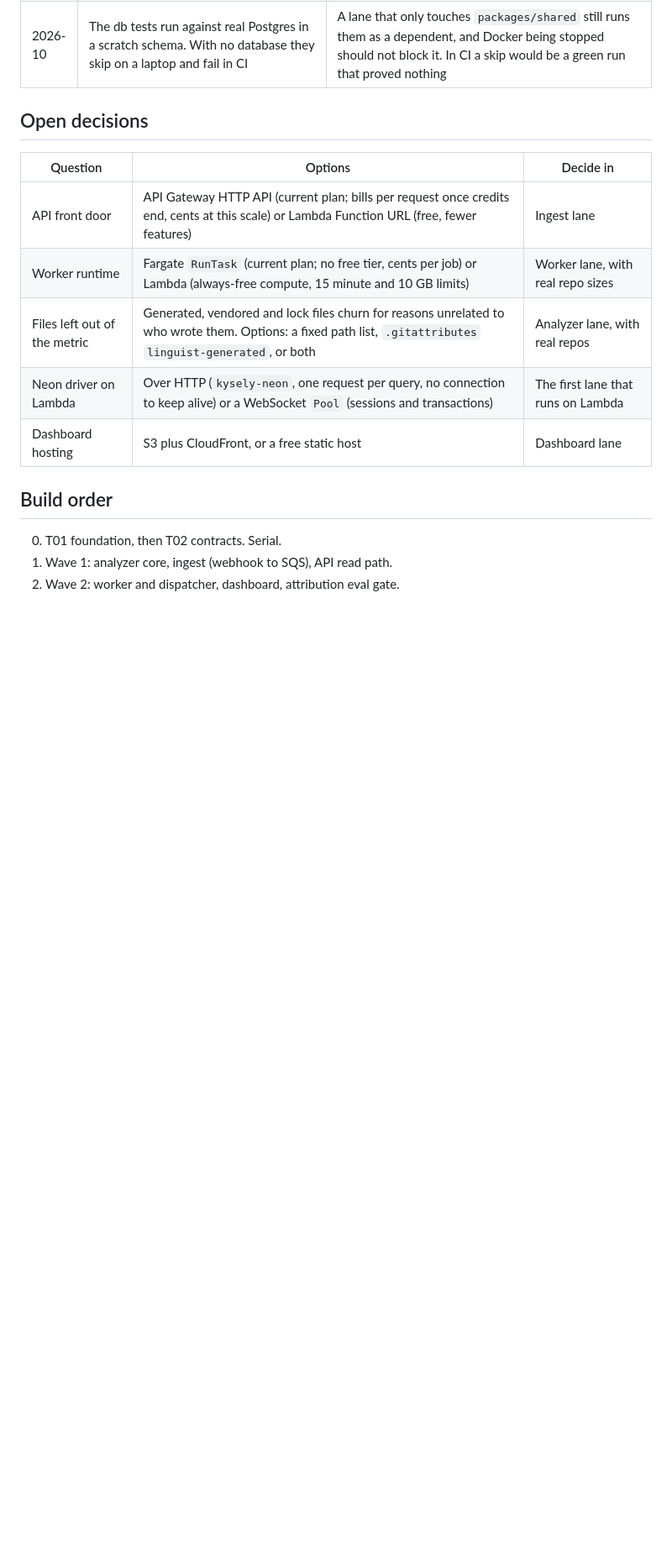
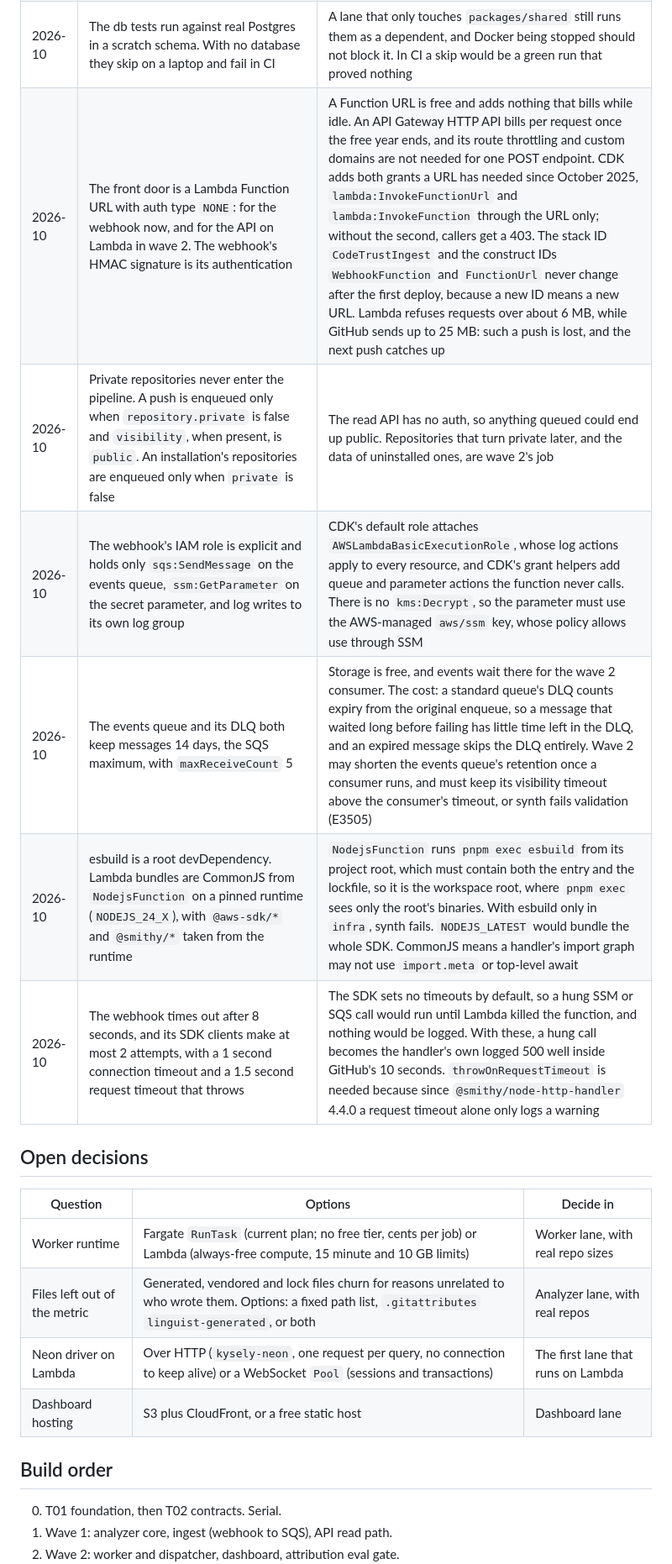
Before and after one commit to wahidbabar/code-trust, a Markdown page: docs/architecture.md, the part around one of its changes. Shown at 84% size. Drawn GitHub-style; blank space fills up the shorter version.

```diff
--- a/docs/architecture.md
+++ b/docs/architecture.md
@@ -181,12 +181,17 @@ This repo dogfoods the metric: its commits carry Claude Code's default trailer,
 | 2026-10 | Every table cascades from `repos`, and attributions and observations also from `commits` | Removing a repo is one `DELETE`. Head columns have no commit key, because the head need not introduce or remove a tracked line |
 | 2026-10 | No human name or email is stored. Attribution evidence is exactly one identity on one line, enforced by the zod schema, the query module and a CHECK | The metric needs no personal data. The schema can prove "one identity", not "that identity is an AI": the analyzer lane must test that its matcher only ever emits identities from its AI list |
 | 2026-10 | The db tests run against real Postgres in a scratch schema. With no database they skip on a laptop and fail in CI | A lane that only touches `packages/shared` still runs them as a dependent, and Docker being stopped should not block it. In CI a skip would be a green run that proved nothing |
+| 2026-10 | The front door is a Lambda Function URL with auth type `NONE`: for the webhook now, and for the API on Lambda in wave 2. The webhook's HMAC signature is its authentication | A Function URL is free and adds nothing that bills while idle. An API Gateway HTTP API bills per request once the free year ends, and its route throttling and custom domains are not needed for one POST endpoint. CDK adds both grants a URL has needed since October 2025, `lambda:InvokeFunctionUrl` and `lambda:InvokeFunction` through the URL only; without the second, callers get a 403. The stack ID `CodeTrustIngest` and the construct IDs `WebhookFunction` and `FunctionUrl` never change after the first deploy, because a new ID means a new URL. Lambda refuses requests over about 6 MB, while GitHub sends up to 25 MB: such a push is lost, and the next push catches up |
+| 2026-10 | Private repositories never enter the pipeline. A push is enqueued only when `repository.private` is false and `visibility`, when present, is `public`. An installation's repositories are enqueued only when `private` is false | The read API has no auth, so anything queued could end up public. Repositories that turn private later, and the data of uninstalled ones, are wave 2's job |
+| 2026-10 | The webhook's IAM role is explicit and holds only `sqs:SendMessage` on the events queue, `ssm:GetParameter` on the secret parameter, and log writes to its own log group | CDK's default role attaches `AWSLambdaBasicExecutionRole`, whose log actions apply to every resource, and CDK's grant helpers add queue and parameter actions the function never calls. There is no `kms:Decrypt`, so the parameter must use the AWS-managed `aws/ssm` key, whose policy allows use through SSM |
+| 2026-10 | The events queue and its DLQ both keep messages 14 days, the SQS maximum, with `maxReceiveCount` 5 | Storage is free, and events wait there for the wave 2 consumer. The cost: a standard queue's DLQ counts expiry from the original enqueue, so a message that waited long before failing has little time left in the DLQ, and an expired message skips the DLQ entirely. Wave 2 may shorten the events queue's retention once a consumer runs, and must keep its visibility timeout above the consumer's timeout, or synth fails validation (E3505) |
+| 2026-10 | esbuild is a root devDependency. Lambda bundles are CommonJS from `NodejsFunction` on a pinned runtime (`NODEJS_24_X`), with `@aws-sdk/*` and `@smithy/*` taken from the runtime | `NodejsFunction` runs `pnpm exec esbuild` from its project root, which must contain both the entry and the lockfile, so it is the workspace root, where `pnpm exec` sees only the root's binaries. With esbuild only in `infra`, synth fails. `NODEJS_LATEST` would bundle the whole SDK. CommonJS means a handler's import graph may not use `import.meta` or top-level await |
+| 2026-10 | The webhook times out after 8 seconds, and its SDK clients make at most 2 attempts, with a 1 second connection timeout and a 1.5 second request timeout that throws | The SDK sets no timeouts by default, so a hung SSM or SQS call would run until Lambda killed the function, and nothing would be logged. With these, a hung call becomes the handler's own logged 500 well inside GitHub's 10 seconds. `throwOnRequestTimeout` is needed because since `@smithy/node-http-handler` 4.4.0 a request timeout alone only logs a warning |
 
 ## Open decisions
 
 | Question | Options | Decide in |
 | --- | --- | --- |
-| API front door | API Gateway HTTP API (current plan; bills per request once credits end, cents at this scale) or Lambda Function URL (free, fewer features) | Ingest lane |
 | Worker runtime | Fargate `RunTask` (current plan; no free tier, cents per job) or Lambda (always-free compute, 15 minute and 10 GB limits) | Worker lane, with real repo sizes |
 | Files left out of the metric | Generated, vendored and lock files churn for reasons unrelated to who wrote them. Options: a fixed path list, `.gitattributes` `linguist-generated`, or both | Analyzer lane, with real repos |
 | Neon driver on Lambda | Over HTTP (`kysely-neon`, one request per query, no connection to keep alive) or a WebSocket `Pool` (sessions and transactions) | The first lane that runs on Lambda |
```
Also changed, not shown: other parts of docs/architecture.md (+4 -4 lines).
